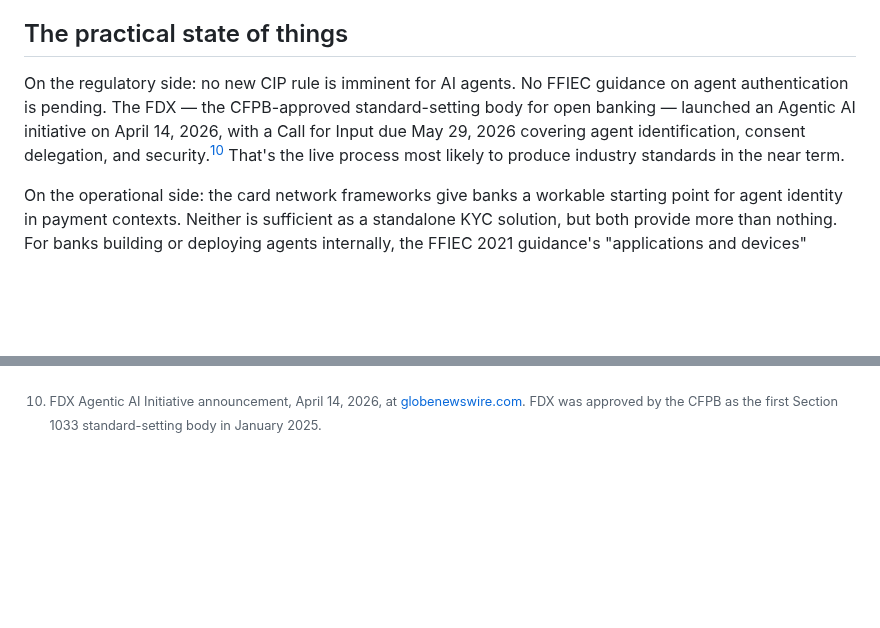
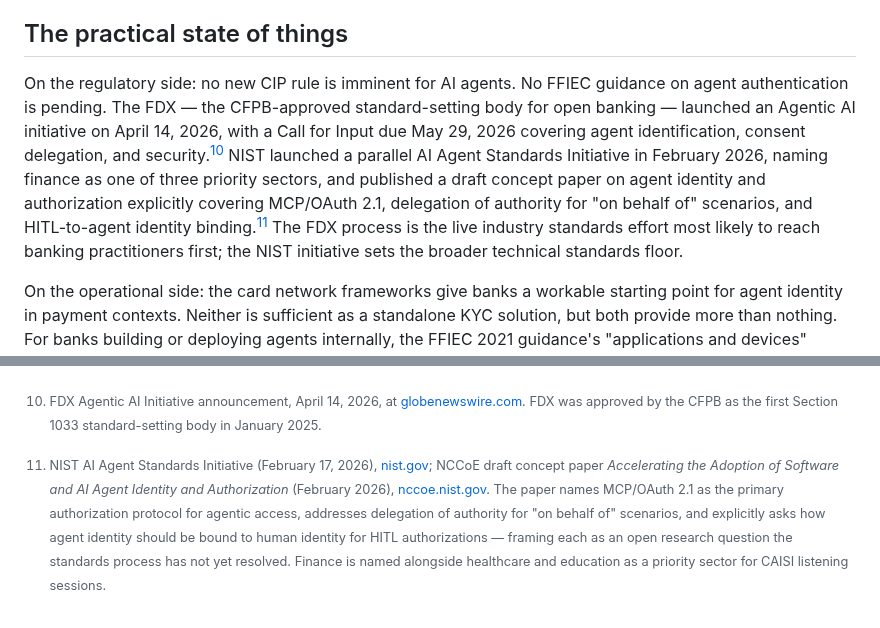
Before and after one commit to wesslen/wesslen.github.io, a Markdown page: posts/agent-identity-kyc.md, 2 parts joined by grey strips. Drawn GitHub-style; blank space fills up the shorter version.

Commit message:
update for NIST AI agent standards

```diff
--- a/posts/agent-identity-kyc.md
+++ b/posts/agent-identity-kyc.md
@@ -79,7 +79,7 @@ SMART on FHIR's scope design — the standard used for delegated access to medic
 
 ## The practical state of things
 
-On the regulatory side: no new CIP rule is imminent for AI agents. No FFIEC guidance on agent authentication is pending. The FDX — the CFPB-approved standard-setting body for open banking — launched an Agentic AI initiative on April 14, 2026, with a Call for Input due May 29, 2026 covering agent identification, consent delegation, and security.[^10] That's the live process most likely to produce industry standards in the near term.
+On the regulatory side: no new CIP rule is imminent for AI agents. No FFIEC guidance on agent authentication is pending. The FDX — the CFPB-approved standard-setting body for open banking — launched an Agentic AI initiative on April 14, 2026, with a Call for Input due May 29, 2026 covering agent identification, consent delegation, and security.[^10] NIST launched a parallel AI Agent Standards Initiative in February 2026, naming finance as one of three priority sectors, and published a draft concept paper on agent identity and authorization explicitly covering MCP/OAuth 2.1, delegation of authority for "on behalf of" scenarios, and HITL-to-agent identity binding.[^11] The FDX process is the live industry standards effort most likely to reach banking practitioners first; the NIST initiative sets the broader technical standards floor.
 
 On the operational side: the card network frameworks give banks a workable starting point for agent identity in payment contexts. Neither is sufficient as a standalone KYC solution, but both provide more than nothing. For banks building or deploying agents internally, the FFIEC 2021 guidance's "applications and devices" category is what examiners are currently using: per-agent credentials, access controls scoped to the task, and documented risk assessments for each deployment.
 
@@ -106,3 +106,5 @@ The [final post in this series](post.html?slug=agentic-commerce-gap) is the acco
 [^9]: SMART on FHIR is a standard for delegated, scoped access to healthcare data, built on OAuth 2.0 and maintained by HL7 International. The scope syntax design — specifying resource type, action, and constraints in a machine-readable format — is the relevant design pattern for banking, independent of the healthcare context.
 
 [^10]: FDX Agentic AI Initiative announcement, April 14, 2026, at [globenewswire.com](https://www.globenewswire.com/news-release/2026/04/14/3273814/0/en/As-AI-Agents-Get-Involved-in-Financial-Data-Sharing-Leading-Standards-Body-Launches-Initiative-to-Stay-Ahead.html). FDX was approved by the CFPB as the first Section 1033 standard-setting body in January 2025.
+
+[^11]: NIST AI Agent Standards Initiative (February 17, 2026), [nist.gov](https://www.nist.gov/artificial-intelligence/ai-agent-standards-initiative); NCCoE draft concept paper *Accelerating the Adoption of Software and AI Agent Identity and Authorization* (February 2026), [nccoe.nist.gov](https://www.nccoe.nist.gov/sites/default/files/2026-02/accelerating-the-adoption-of-software-and-ai-agent-identity-and-authorization-concept-paper.pdf). The paper names MCP/OAuth 2.1 as the primary authorization protocol for agentic access, addresses delegation of authority for "on behalf of" scenarios, and explicitly asks how agent identity should be bound to human identity for HITL authorizations — framing each as an open research question the standards process has not yet resolved. Finance is named alongside healthcare and education as a priority sector for CAISI listening sessions.
```
Also changed, not shown: posts/a2a-risks.md (+3 -1 lines), posts/hitl-design.md (+3 -1 lines).
